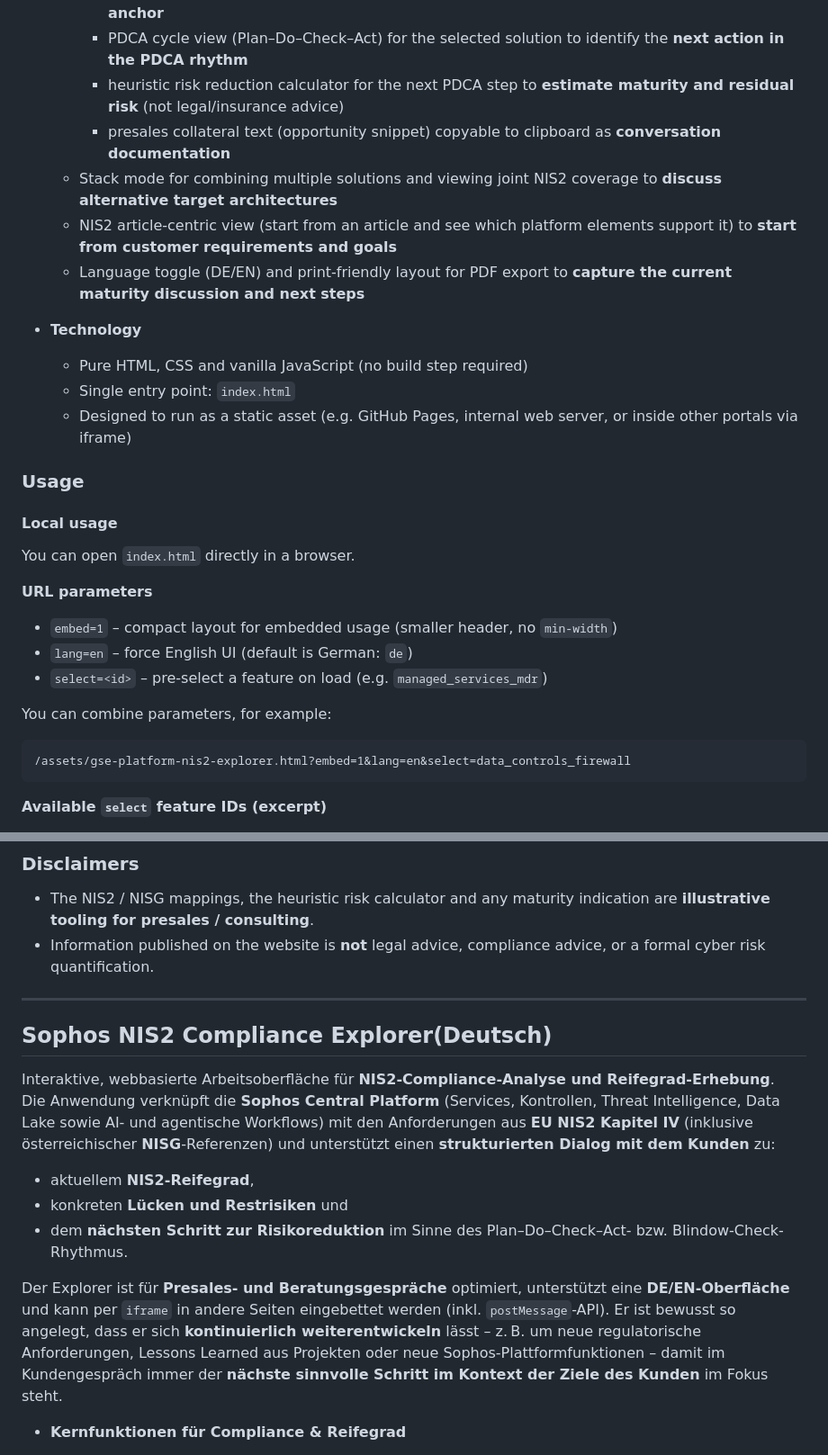
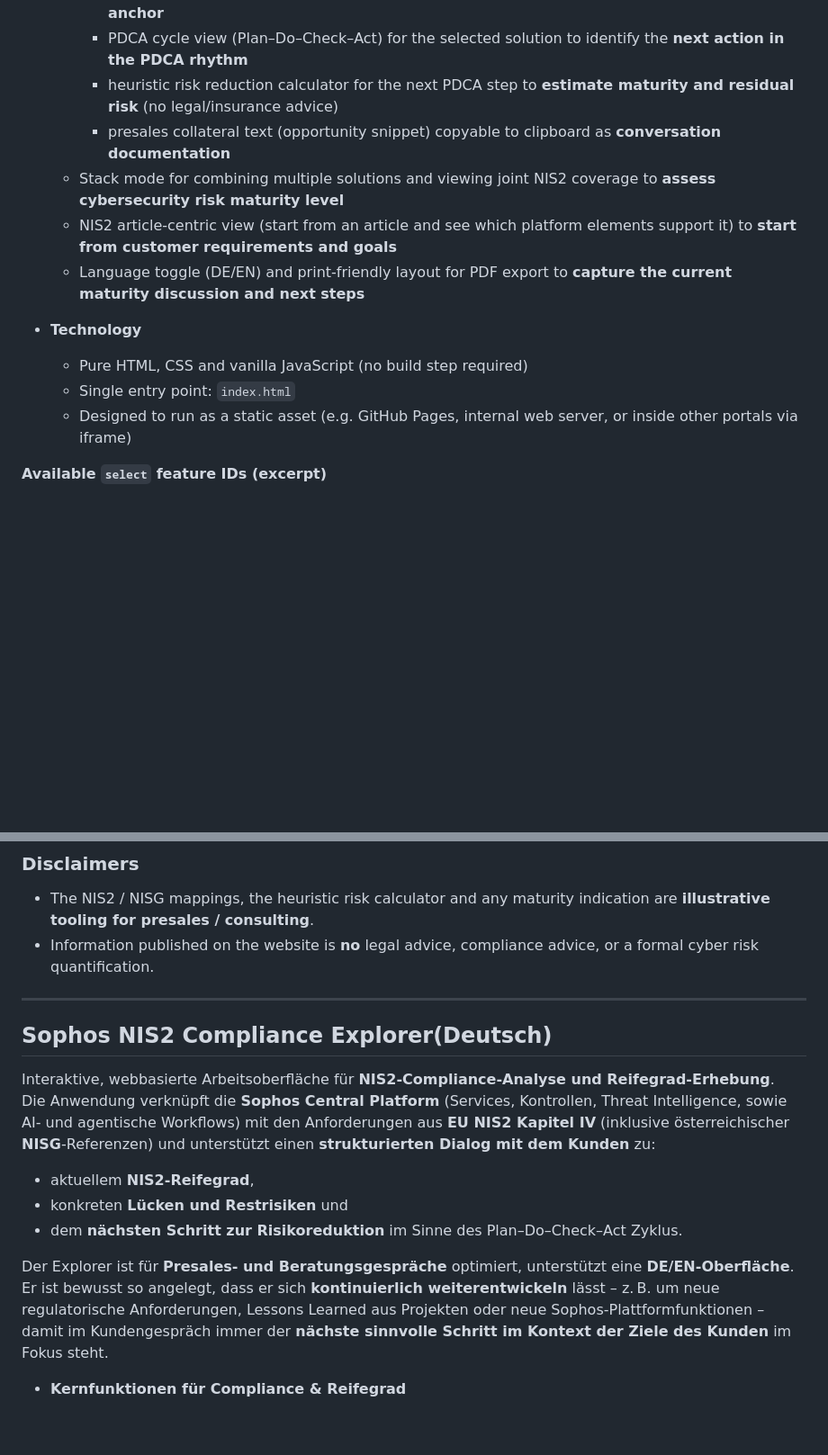
Before and after one commit to johnnyknoxville1337/Sophos-NIS2-Explorer, a Markdown page: README.md, 2 parts joined by grey strips. Shown at 90% size. Rendered like a GitHub page; blank space fills up the shorter version.

````diff
--- a/README.md
+++ b/README.md
@@ -15,9 +15,9 @@ The explorer is designed for **presales / consulting conversations** is intended
     - mapped Sophos solutions per feature as **implementation options for controls**
     - mapped NIS2 Chapter IV articles and Austrian NISG references (RIS link) as **compliance anchor**
     - PDCA cycle view (Plan–Do–Check–Act) for the selected solution to identify the **next action in the PDCA rhythm**
-    - heuristic risk reduction calculator for the next PDCA step to **estimate maturity and residual risk** (not legal/insurance advice)
+    - heuristic risk reduction calculator for the next PDCA step to **estimate maturity and residual risk** (no legal/insurance advice)
     - presales collateral text (opportunity snippet) copyable to clipboard as **conversation documentation**
-  - Stack mode for combining multiple solutions and viewing joint NIS2 coverage to **discuss alternative target architectures**
+  - Stack mode for combining multiple solutions and viewing joint NIS2 coverage to **assess cybersecurity risk maturity level**
   - NIS2 article-centric view (start from an article and see which platform elements support it) to **start from customer requirements and goals**
   - Language toggle (DE/EN) and print-friendly layout for PDF export to **capture the current maturity discussion and next steps**
 
@@ -25,24 +25,6 @@ The explorer is designed for **presales / consulting conversations** is intended
   - Pure HTML, CSS and vanilla JavaScript (no build step required)
   - Single entry point: `index.html`
   - Designed to run as a static asset (e.g. GitHub Pages, internal web server, or inside other portals via iframe)
-
-### Usage
-
-#### Local usage
-
-You can open `index.html` directly in a browser.
-
-**URL parameters**
-
-- `embed=1` – compact layout for embedded usage (smaller header, no `min-width`)
-- `lang=en` – force English UI (default is German: `de`)
-- `select=<id>` – pre-select a feature on load (e.g. `managed_services_mdr`)
-
-You can combine parameters, for example:
-
-```text
-/assets/gse-platform-nis2-explorer.html?embed=1&lang=en&select=data_controls_firewall
-```
 
 **Available `select` feature IDs (excerpt)**
 
@@ -56,19 +38,19 @@ You can combine parameters, for example:
 ### Disclaimers
 
 - The NIS2 / NISG mappings, the heuristic risk calculator and any maturity indication are **illustrative tooling for presales / consulting**.
-- Information published on the website is **not** legal advice, compliance advice, or a formal cyber risk quantification.
+- Information published on the website is **no** legal advice, compliance advice, or a formal cyber risk quantification.
 ---
 
 ## Sophos NIS2 Compliance Explorer(Deutsch)
 
 Interaktive, webbasierte Arbeitsoberfläche für **NIS2-Compliance-Analyse und Reifegrad-Erhebung**.
-Die Anwendung verknüpft die **Sophos Central Platform** (Services, Kontrollen, Threat Intelligence, Data Lake sowie AI- und agentische Workflows) mit den Anforderungen aus **EU NIS2 Kapitel IV** (inklusive österreichischer **NISG**-Referenzen) und unterstützt einen **strukturierten Dialog mit dem Kunden** zu:
+Die Anwendung verknüpft die **Sophos Central Platform** (Services, Kontrollen, Threat Intelligence, sowie AI- und agentische Workflows) mit den Anforderungen aus **EU NIS2 Kapitel IV** (inklusive österreichischer **NISG**-Referenzen) und unterstützt einen **strukturierten Dialog mit dem Kunden** zu:
 
 - aktuellem **NIS2-Reifegrad**,
 - konkreten **Lücken und Restrisiken** und
-- dem **nächsten Schritt zur Risikoreduktion** im Sinne des Plan–Do–Check–Act- bzw. Blindow-Check-Rhythmus.
+- dem **nächsten Schritt zur Risikoreduktion** im Sinne des Plan–Do–Check–Act Zyklus.
 
-Der Explorer ist für **Presales- und Beratungsgespräche** optimiert, unterstützt eine **DE/EN-Oberfläche** und kann per `iframe` in andere Seiten eingebettet werden (inkl. `postMessage`-API). Er ist bewusst so angelegt, dass er sich **kontinuierlich weiterentwickeln** lässt – z. B. um neue regulatorische Anforderungen, Lessons Learned aus Projekten oder neue Sophos-Plattformfunktionen – damit im Kundengespräch immer der **nächste sinnvolle Schritt im Kontext der Ziele des Kunden** im Fokus steht.
+Der Explorer ist für **Presales- und Beratungsgespräche** optimiert, unterstützt eine **DE/EN-Oberfläche**. Er ist bewusst so angelegt, dass er sich **kontinuierlich weiterentwickeln** lässt – z. B. um neue regulatorische Anforderungen, Lessons Learned aus Projekten oder neue Sophos-Plattformfunktionen – damit im Kundengespräch immer der **nächste sinnvolle Schritt im Kontext der Ziele des Kunden** im Fokus steht.
 
 - **Kernfunktionen für Compliance & Reifegrad**
   - Interaktive Layer-Ansicht der Sophos Central Platform (Services, Threat Prevention & Controls, Threat Intelligence, Data Lake, AI & agentische Workflows) als **Kontroll-Landkarte** im NIS2-Kontext
````
Also changed, not shown: other parts of README.md (+3 -47 lines).
